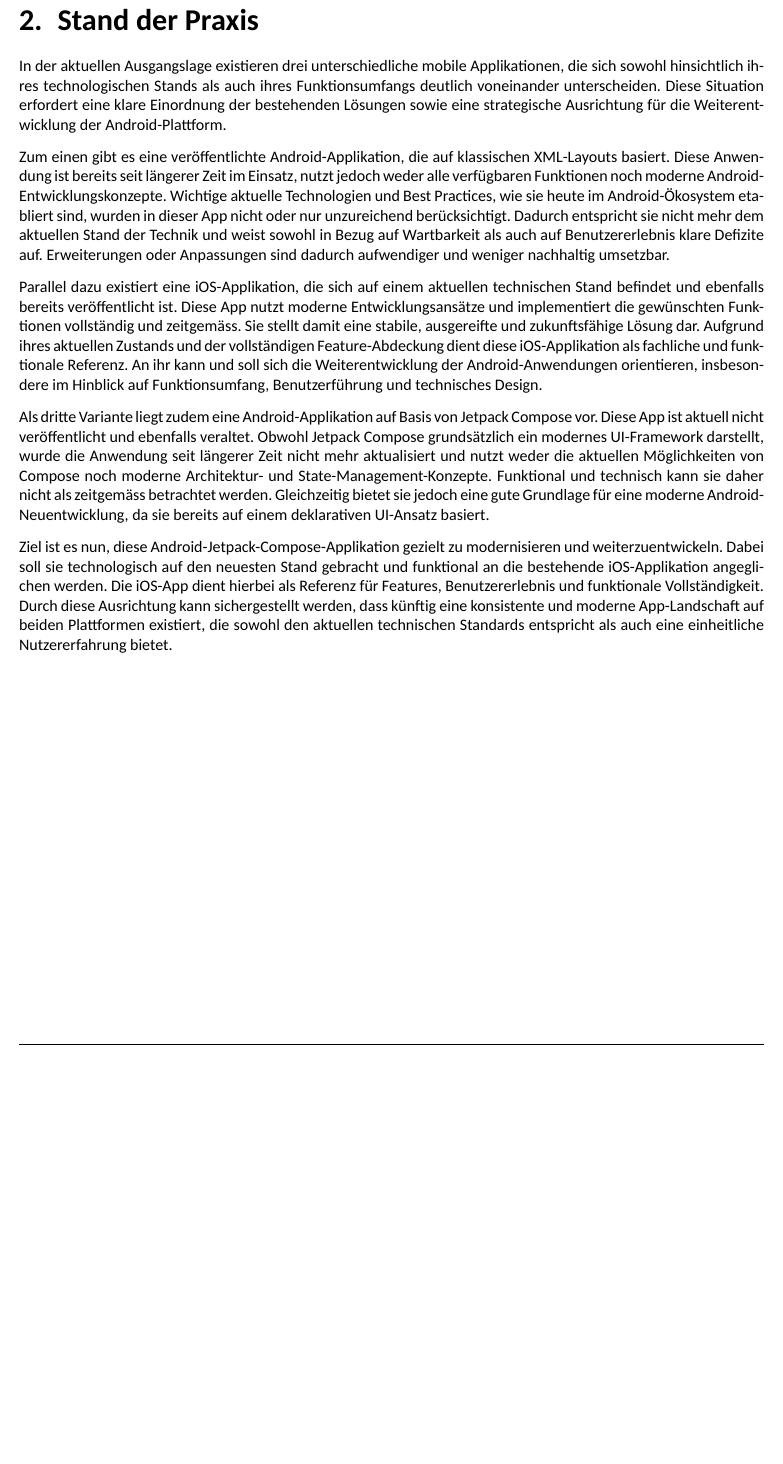
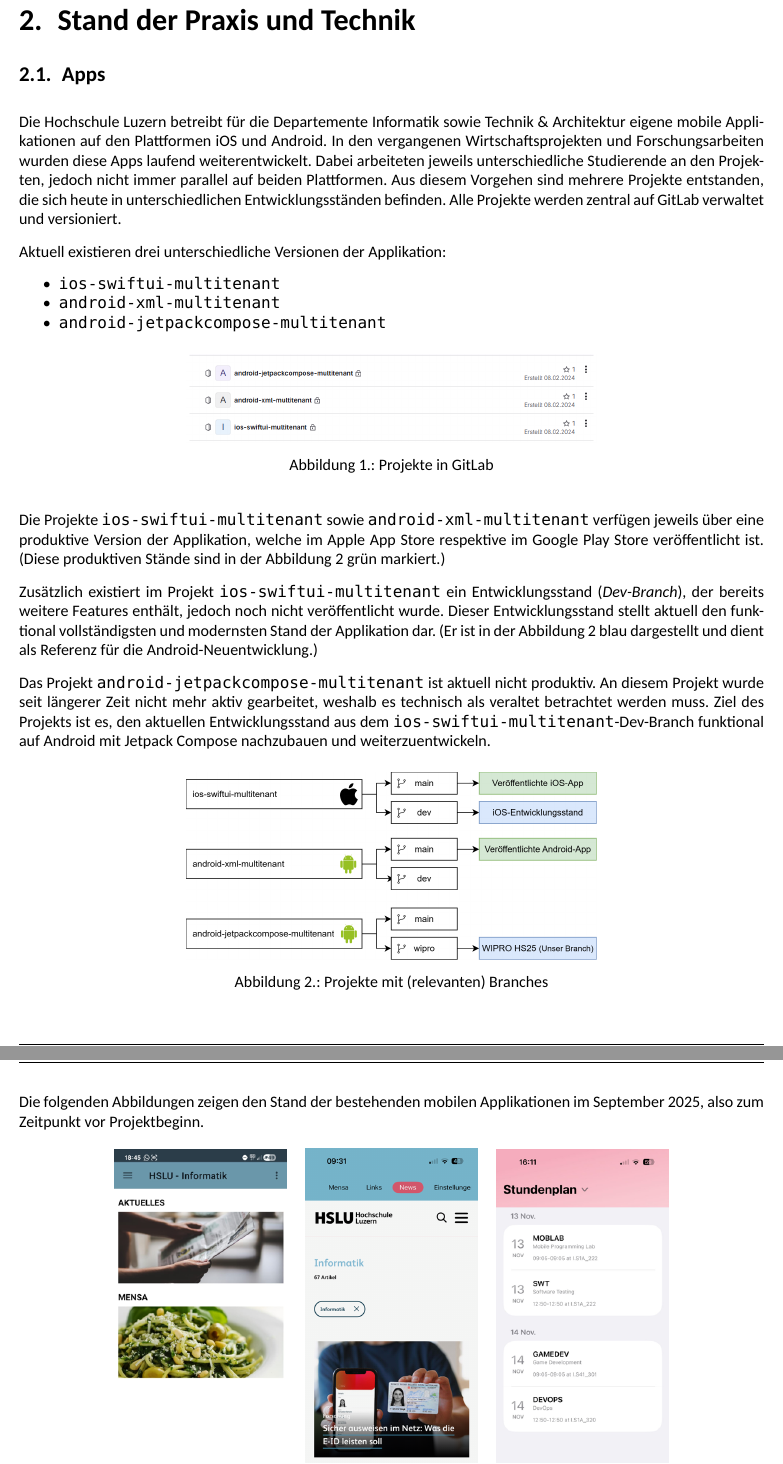
Before and after one commit to re-hslu/wipro, a LaTeX thesis (wipro.tex, which reads LaTeX-Files/StandderForschung.tex): part of page 8 of 90 before the commit and two parts of pages 8 and 9 of 93 after it, the two joined at a grey line, cut so that both start at the same text, the shorter picture padded with empty space. Compiled offline with LuaLaTeX; a missing font is replaced by an installed copy or a similar font.

Commit message:
bilder für stand der technik

```diff
--- a/LaTeX-Files/StandderForschung.tex
+++ b/LaTeX-Files/StandderForschung.tex
@@ -1,23 +1,53 @@
-In der aktuellen Ausgangslage existieren drei unterschiedliche mobile Applikationen, die sich sowohl hinsichtlich ihres technologischen Stands als auch ihres Funktionsumfangs
-deutlich voneinander unterscheiden. Diese Situation erfordert eine klare Einordnung der bestehenden Lösungen sowie eine strategische Ausrichtung für die Weiterentwicklung der
-Android-Plattform.
+\section{Apps}\vspace{-0.25em}
+Die Hochschule Luzern betreibt für die Departemente Informatik sowie Technik \& Architektur
+eigene mobile Applikationen auf den Plattformen iOS und Android. In den vergangenen
+Wirtschaftsprojekten und Forschungsarbeiten wurden diese Apps laufend weiterentwickelt.
+Dabei arbeiteten jeweils unterschiedliche Studierende an den Projekten, jedoch nicht immer
+parallel auf beiden Plattformen. Aus diesem Vorgehen sind mehrere Projekte entstanden, die sich heute in unterschiedlichen
+Entwicklungsständen befinden. Alle Projekte werden zentral auf GitLab verwaltet und
+versioniert.
 
-Zum einen gibt es eine veröffentlichte Android-Applikation, die auf klassischen XML-Layouts basiert. Diese Anwendung ist bereits seit längerer Zeit im Einsatz, nutzt jedoch weder
-alle verfügbaren Funktionen noch moderne Android-Entwicklungskonzepte. Wichtige aktuelle Technologien und Best Practices, wie sie heute im Android-Ökosystem etabliert sind, wurden
-in dieser App nicht oder nur unzureichend berücksichtigt. Dadurch entspricht sie nicht mehr dem aktuellen Stand der Technik und weist sowohl in Bezug auf
-Wartbarkeit als auch auf Benutzererlebnis klare Defizite auf. Erweiterungen oder Anpassungen sind dadurch aufwendiger und weniger nachhaltig umsetzbar.
+Aktuell existieren drei unterschiedliche Versionen der Applikation:
+\begin{itemize}
+    \item \texttt{ios-swiftui-multitenant}
+    \item \texttt{android-xml-multitenant}
+    \item \texttt{android-jetpackcompose-multitenant}
+\end{itemize}
 
-Parallel dazu existiert eine iOS-Applikation, die sich auf einem aktuellen technischen Stand befindet und ebenfalls bereits veröffentlicht ist. Diese App nutzt moderne
-Entwicklungsansätze und implementiert die gewünschten Funktionen vollständig und zeitgemäss. Sie stellt damit eine stabile, ausgereifte und zukunftsfähige Lösung dar.
-Aufgrund ihres aktuellen Zustands und der vollständigen Feature-Abdeckung dient diese iOS-Applikation als fachliche und funktionale Referenz. An ihr kann und soll sich
-die Weiterentwicklung der Android-Anwendungen orientieren, insbesondere im Hinblick auf Funktionsumfang, Benutzerführung und technisches Design.
+\vspace{0.3em}
+\begin{figure}[H]
+    \centering
+    \includegraphics[width=0.55\textwidth]{Fotos/projekte-gitlab.png}
+    \caption{Projekte in GitLab}
+    \label{fig:projekte-gitlab}
+\end{figure}
 
-Als dritte Variante liegt zudem eine Android-Applikation auf Basis von Jetpack Compose vor. Diese App ist aktuell nicht veröffentlicht und ebenfalls veraltet.
-Obwohl Jetpack Compose grundsätzlich ein modernes UI-Framework darstellt, wurde die Anwendung seit längerer Zeit nicht mehr aktualisiert und nutzt weder die aktuellen
-Möglichkeiten von Compose noch moderne Architektur- und State-Management-Konzepte. Funktional und technisch kann sie daher nicht als zeitgemäss betrachtet werden.
-Gleichzeitig bietet sie jedoch eine gute Grundlage für eine moderne Android-Neuentwicklung, da sie bereits auf einem deklarativen UI-Ansatz basiert.
+Die Projekte \texttt{ios-swiftui-multitenant} sowie \texttt{android-xml-multitenant} verfügen
+jeweils über eine produktive Version der Applikation, welche im Apple App Store respektive
+im Google Play Store veröffentlicht ist. (Diese produktiven Stände sind in der Abbildung 2
+grün markiert.)
 
-Ziel ist es nun, diese Android-Jetpack-Compose-Applikation gezielt zu modernisieren und weiterzuentwickeln. Dabei soll sie technologisch auf den neuesten Stand
-gebracht und funktional an die bestehende iOS-Applikation angeglichen werden. Die iOS-App dient hierbei als Referenz für Features, Benutzererlebnis und funktionale Vollständigkeit.
-Durch diese Ausrichtung kann sichergestellt werden, dass künftig eine konsistente und moderne App-Landschaft auf beiden Plattformen existiert, die sowohl den aktuellen technischen
-Standards entspricht als auch eine einheitliche Nutzererfahrung bietet.
+Zusätzlich existiert im Projekt \texttt{ios-swiftui-multitenant} ein Entwicklungsstand
+(\textit{Dev-Branch}), der bereits weitere Features enthält, jedoch noch nicht veröffentlicht
+wurde. Dieser Entwicklungsstand stellt aktuell den funktional vollständigsten und
+modernsten Stand der Applikation dar. (Er ist in der Abbildung 2 blau dargestellt und dient
+als Referenz für die Android-Neuentwicklung.)
+
+Das Projekt \texttt{android-jetpackcompose-multitenant} ist aktuell nicht produktiv.
+An diesem Projekt wurde seit längerer Zeit nicht mehr aktiv gearbeitet, weshalb es
+technisch als veraltet betrachtet werden muss. Ziel des Projekts ist es, den aktuellen Entwicklungsstand aus dem
+\texttt{ios-swiftui-multitenant}-Dev-Branch funktional auf Android mit
+Jetpack Compose nachzubauen und weiterzuentwickeln.
+
+\vspace{0.3em}
+\begin{figure}[H]
+    \centering
+    \includegraphics[width=0.55\textwidth]{Fotos/projekte.png}
+    \caption{Projekte mit (relevanten) Branches}
+    \label{fig:branches}
+\end{figure}
+
+\vspace{0.5cm}
+
+Die folgenden Abbildungen zeigen den Stand der bestehenden mobilen Applikationen
+im September 2025, also zum Zeitpunkt vor Projektbeginn.
```
Also changed, not shown: LaTeX-Files/backend.tex (added, +27 -0 lines), wipro.tex (+4 -1 lines), Fotos/android-xml-multitenant.png (added), Fotos/backend.png (added), Fotos/ios-swiftui-dev.png (added), Fotos/ios-swiftui-prod.png (added), Fotos/projekte-gitlab.png (added), Fotos/projekte.png (added), LaTeX-Files/StandderForschung.tex (37 more changed lines).
